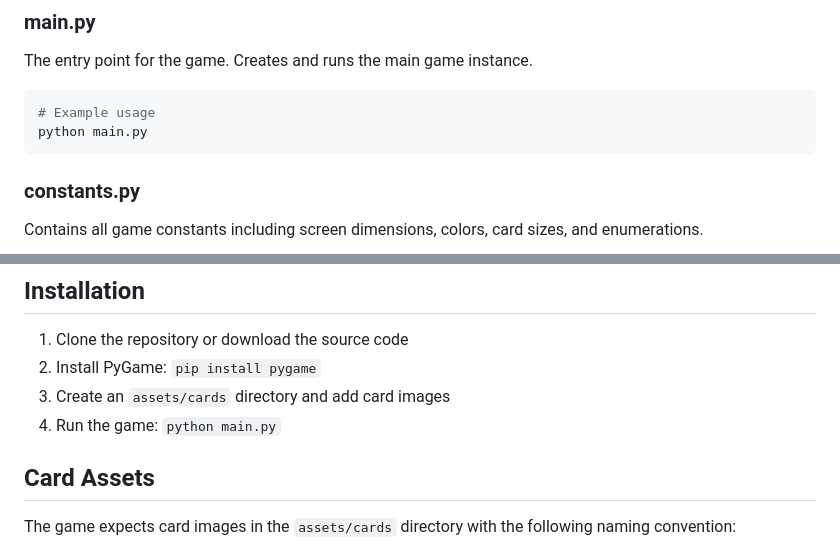
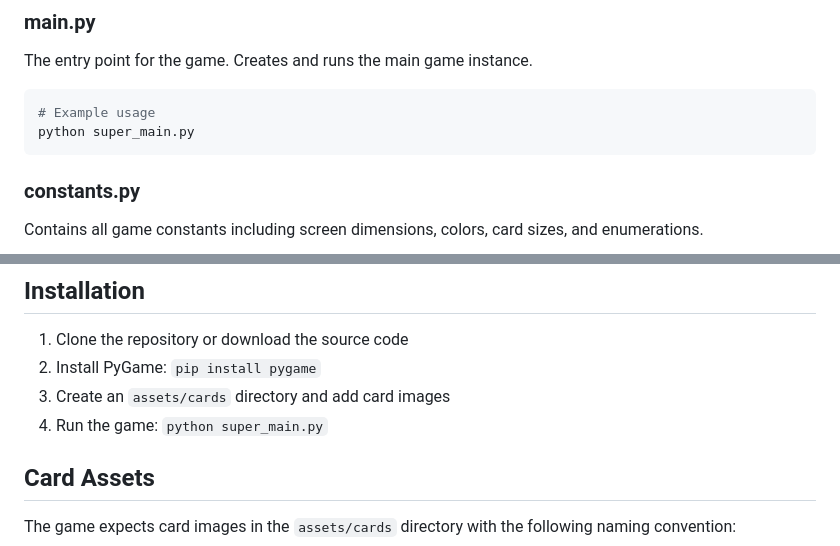
Before and after one commit to hwang334/Final_Project, a Markdown page: README.md, 2 parts joined by grey strips. Drawn GitHub-style.

````diff
--- a/README.md
+++ b/README.md
@@ -38,7 +38,7 @@ The entry point for the game. Creates and runs the main game instance.
 
 ```python
 # Example usage
-python main.py
+python super_main.py
 ```
 
 ### constants.py
@@ -109,7 +109,7 @@ The main game logic:
 1. Clone the repository or download the source code
 2. Install PyGame: `pip install pygame`
 3. Create an `assets/cards` directory and add card images
-4. Run the game: `python main.py`
+4. Run the game: `python super_main.py`
 
 ## Card Assets
 
````
